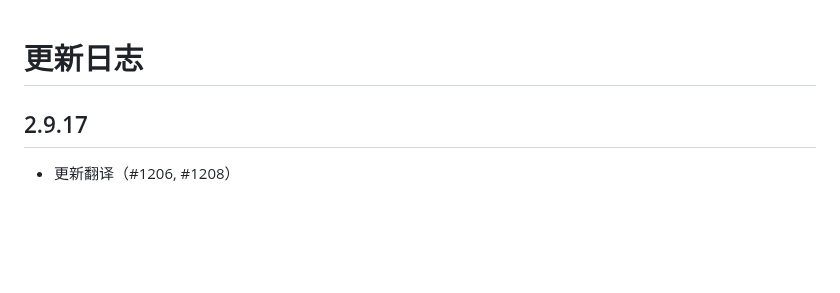
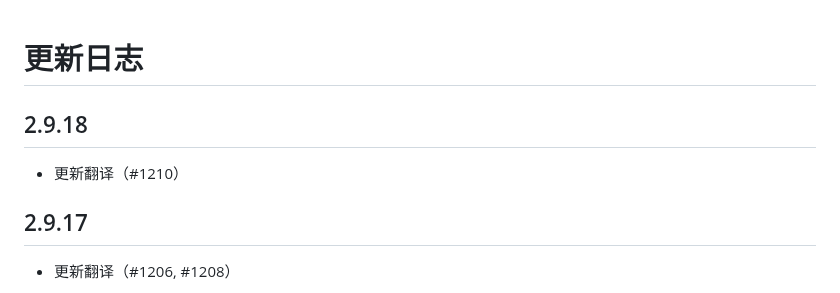
Before and after one commit to EhTagTranslation/EhSyringe, a Markdown page: CHANGELOG.md, the part around the change. Rendered like a GitHub page; blank space fills up the shorter version.

Commit message:
build: release

```diff
--- a/CHANGELOG.md
+++ b/CHANGELOG.md
@@ -1,4 +1,8 @@
 # 更新日志
+
+## 2.9.18
+
+-   更新翻译（#1210）
 
 ## 2.9.17
 
```
